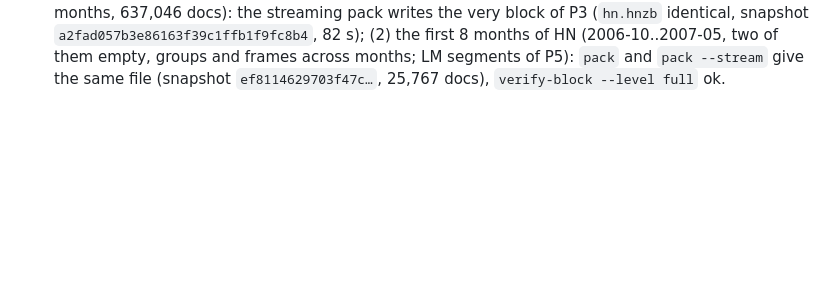
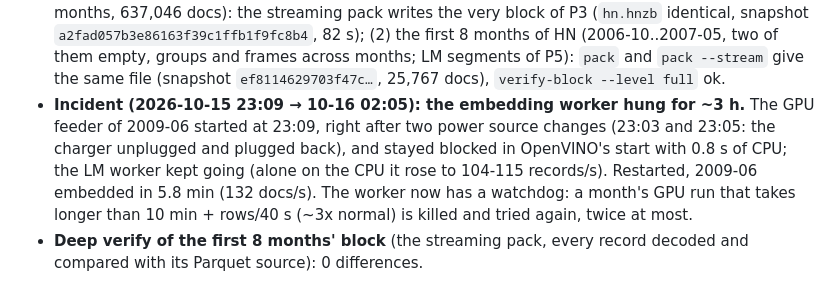
Before and after one commit to davidmonterocrespo24/HNTurboVec, a Markdown page: doc/BITACORA.md, the part around the change. Rendered like a GitHub page; blank space fills up the shorter version.

Commit message:
BITACORA: embed worker hang after a power change (watchdog); deep verify of the early block

```diff
--- a/doc/BITACORA.md
+++ b/doc/BITACORA.md
@@ -1258,3 +1258,11 @@ the multi-day all-HN runs (P5) start after P3.
   first 8 months of HN (2006-10..2007-05, two of them empty, groups and frames across months; LM
   segments of P5): `pack` and `pack --stream` give the same file (snapshot `ef8114629703f47c…`,
   25,767 docs), `verify-block --level full` ok.
+- **Incident (2026-10-15 23:09 → 10-16 02:05): the embedding worker hung for ~3 h.** The GPU
+  feeder of 2009-06 started at 23:09, right after two power source changes (23:03 and 23:05: the
+  charger unplugged and plugged back), and stayed blocked in OpenVINO's start with 0.8 s of CPU;
+  the LM worker kept going (alone on the CPU it rose to 104-115 records/s). Restarted, 2009-06
+  embedded in 5.8 min (132 docs/s). The worker now has a watchdog: a month's GPU run that takes
+  longer than 10 min + rows/40 s (~3x normal) is killed and tried again, twice at most.
+- **Deep verify of the first 8 months' block** (the streaming pack, every record decoded and
+  compared with its Parquet source): 0 differences.
```
